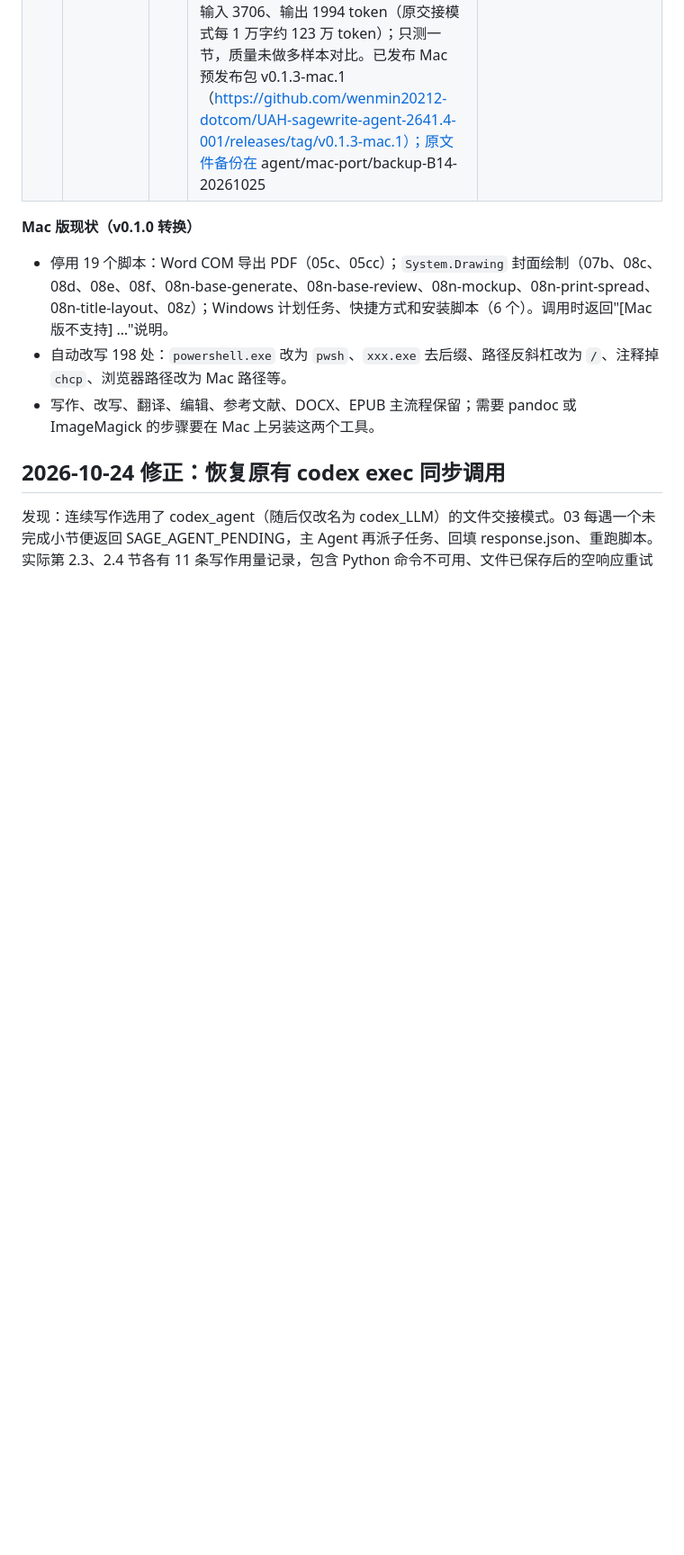
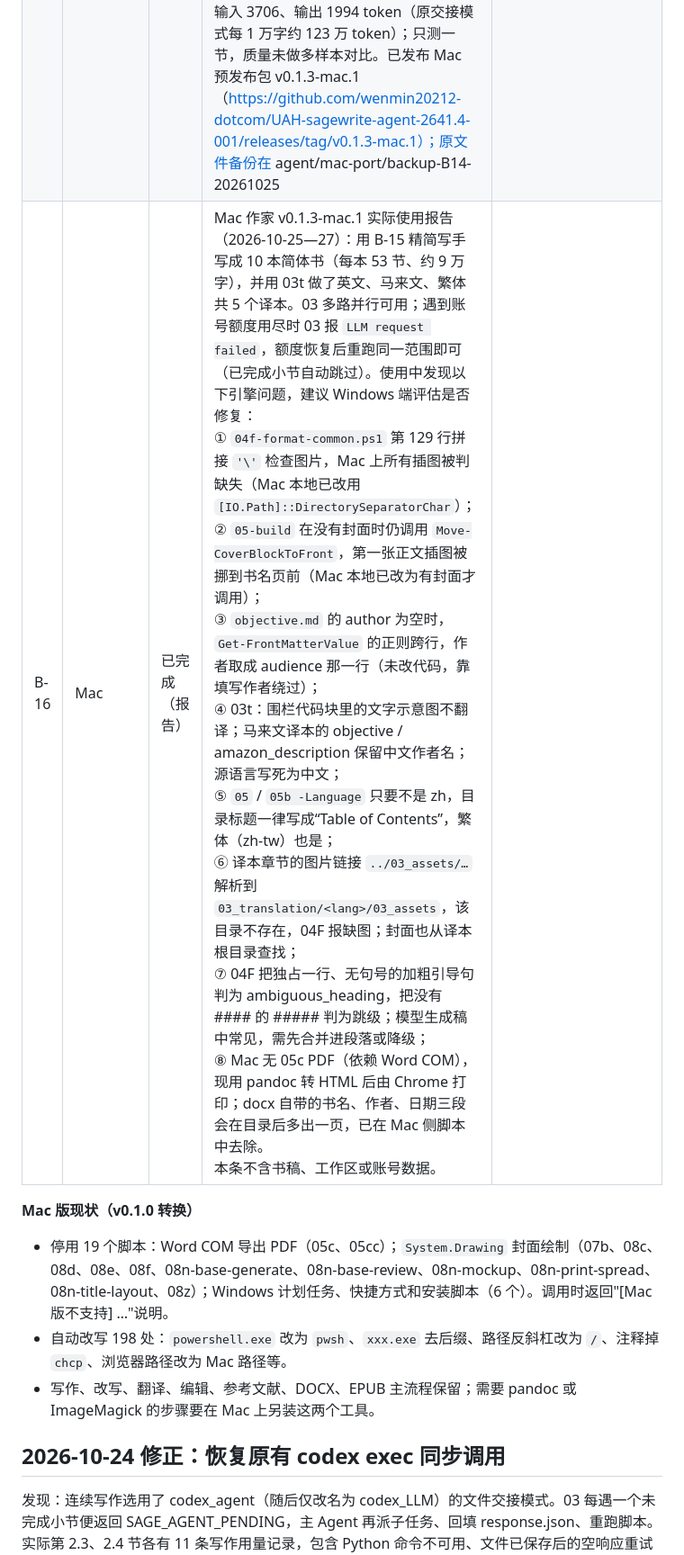
Before and after one commit to wenmin20212-dotcom/UAH-sagewrite-agent-2641.4-001, a Markdown page: README.md, the part around the change. Shown at 90% size. Drawn GitHub-style; blank space fills up the shorter version.

Commit message:
[board] B-16: Mac usage report and engine issues from book production

```diff
--- a/README.md
+++ b/README.md
@@ -54,6 +54,7 @@ SageWrite source files retain the MIT license in LICENSE-SageWrite. The desktop
 | B-06 | Mac | 已关闭 | 更正：Mac 端之前说"18 个文件与提交不一致"，是比对方法有误（把整个文件统一换成 CRLF 再比），以 `docs/source-audit-v0.1.0.json` 的 4 个为准 | |
 | B-07 | Mac | 进行中 | 移植 0.1.2 公共压缩修复：首次目标为验收上限 85%，超限后 70% 重试一次；失败保留原文，成功重试累计用量。核对 Mac 宿主基线，应用 native/context-budget 补丁并重建 Mac 引擎；同步 Mac 安装包和保留资料升级包，保留原参数、模型及书稿 | Windows 已通过原生 17 项压缩测试，本地作家已装相同修复；本仓库 0.1.2 发布补齐源码和 Windows 包。Mac 请回填提交、架构、重试/失败保留测试、升级资料保留、脱模或分发引擎来源及包链接；未收到 Mac 验证结果，不能以 Windows 结果代替<br>**Mac 2026-10-24（进行中）**：在 Mac 0.9.12 引擎源码上应用 `compaction-headroom.patch`，五个文件 LF 哈希与 0.1.2/0.9.13 `source.json` 一致。aarch64-apple-darwin release 构建（`--no-default-features --features live-voice,rustls-tls,system-keyring`），sha256 `164c1baf6e1e6301…`，临时签名。原生测试：context_mgmt 18 项（含重试后合格、两次超限保留原文）、compaction_lifecycle 10 项、compaction 集成 4 项通过；百万/80%/30000 与十万/20%/50000 两组新旧循环测试通过。换入 Mac 作家实例后，宿主健康检查 30 秒超时；与新引擎同时出现 macOS 钥匙串授权进程，判断为重新编译的引擎需用户在 Mac 上授权钥匙串访问，待用户操作后复测。作家已暂时恢复 0.9.12 引擎，书稿、模型、聊天未动；配置补入 30% / 50000 / 10000（原为空）。Mac 安装包和保留资料升级包未做。<br>**Mac 2026-10-24 补充**：已发布 Mac 预发布包 [v0.1.0-mac.1](https://github.com/wenmin20212-dotcom/UAH-sagewrite-agent-2641.4-001/releases/tag/v0.1.0-mac.1)（Apple 芯片，0.1.0 转换，引擎仍为 0.9.12，zip sha256 `605af860…`）。新引擎在作家内复测通过后再出含压缩修复的 Mac 包。 |
 | B-15 | Mac | 本机已完成 | 回复 B-14：Mac 无 Codex CLI，改用 Claude Code CLI 做固定精简写手。共享 00-llm.ps1 新增 provider `claude`（`claude -p --output-format json`，固定 `claude-writer-instructions.md` 一句话指令，`--tools ""`、`--setting-sources ""`、`--strict-mcp-config`、`--disable-slash-commands`、`--no-session-persistence`，空工作目录，清除父会话 CLAUDE_CODE_* 环境变量，默认 claude-opus-5-5、effort low，超时 900 秒），每次调用写 book/logs/llm_usage.jsonl。03 循环与提示词不变，不再交接给主 Agent。实测：同书第 5 节经 03 单独生成，28 秒，输入 3706、输出 1994 token（原交接模式每 1 万字约 123 万 token）；只测一节，质量未做多样本对比。已发布 Mac 预发布包 v0.1.3-mac.1（https://github.com/wenmin20212-dotcom/UAH-sagewrite-agent-2641.4-001/releases/tag/v0.1.3-mac.1）；原文件备份在 agent/mac-port/backup-B14-20261025 | |
+| B-16 | Mac | 已完成（报告） | Mac 作家 v0.1.3-mac.1 实际使用报告（2026-10-25—27）：用 B-15 精简写手写成 10 本简体书（每本 53 节、约 9 万字），并用 03t 做了英文、马来文、繁体共 5 个译本。03 多路并行可用；遇到账号额度用尽时 03 报 `LLM request failed`，额度恢复后重跑同一范围即可（已完成小节自动跳过）。使用中发现以下引擎问题，建议 Windows 端评估是否修复：<br>① `04f-format-common.ps1` 第 129 行拼接 `'\'` 检查图片，Mac 上所有插图被判缺失（Mac 本地已改用 `[IO.Path]::DirectorySeparatorChar`）；<br>② `05-build` 在没有封面时仍调用 `Move-CoverBlockToFront`，第一张正文插图被挪到书名页前（Mac 本地已改为有封面才调用）；<br>③ `objective.md` 的 author 为空时，`Get-FrontMatterValue` 的正则跨行，作者取成 audience 那一行（未改代码，靠填写作者绕过）；<br>④ 03t：围栏代码块里的文字示意图不翻译；马来文译本的 objective / amazon_description 保留中文作者名；源语言写死为中文；<br>⑤ `05` / `05b -Language` 只要不是 zh，目录标题一律写成“Table of Contents”，繁体（zh-tw）也是；<br>⑥ 译本章节的图片链接 `../03_assets/…` 解析到 `03_translation/<lang>/03_assets`，该目录不存在，04F 报缺图；封面也从译本根目录查找；<br>⑦ 04F 把独占一行、无句号的加粗引导句判为 ambiguous_heading，把没有 #### 的 ##### 判为跳级；模型生成稿中常见，需先合并进段落或降级；<br>⑧ Mac 无 05c PDF（依赖 Word COM），现用 pandoc 转 HTML 后由 Chrome 打印；docx 自带的书名、作者、日期三段会在目录后多出一页，已在 Mac 侧脚本中去除。<br>本条不含书稿、工作区或账号数据。 | |
 
 **Mac 版现状（v0.1.0 转换）**
 
```
